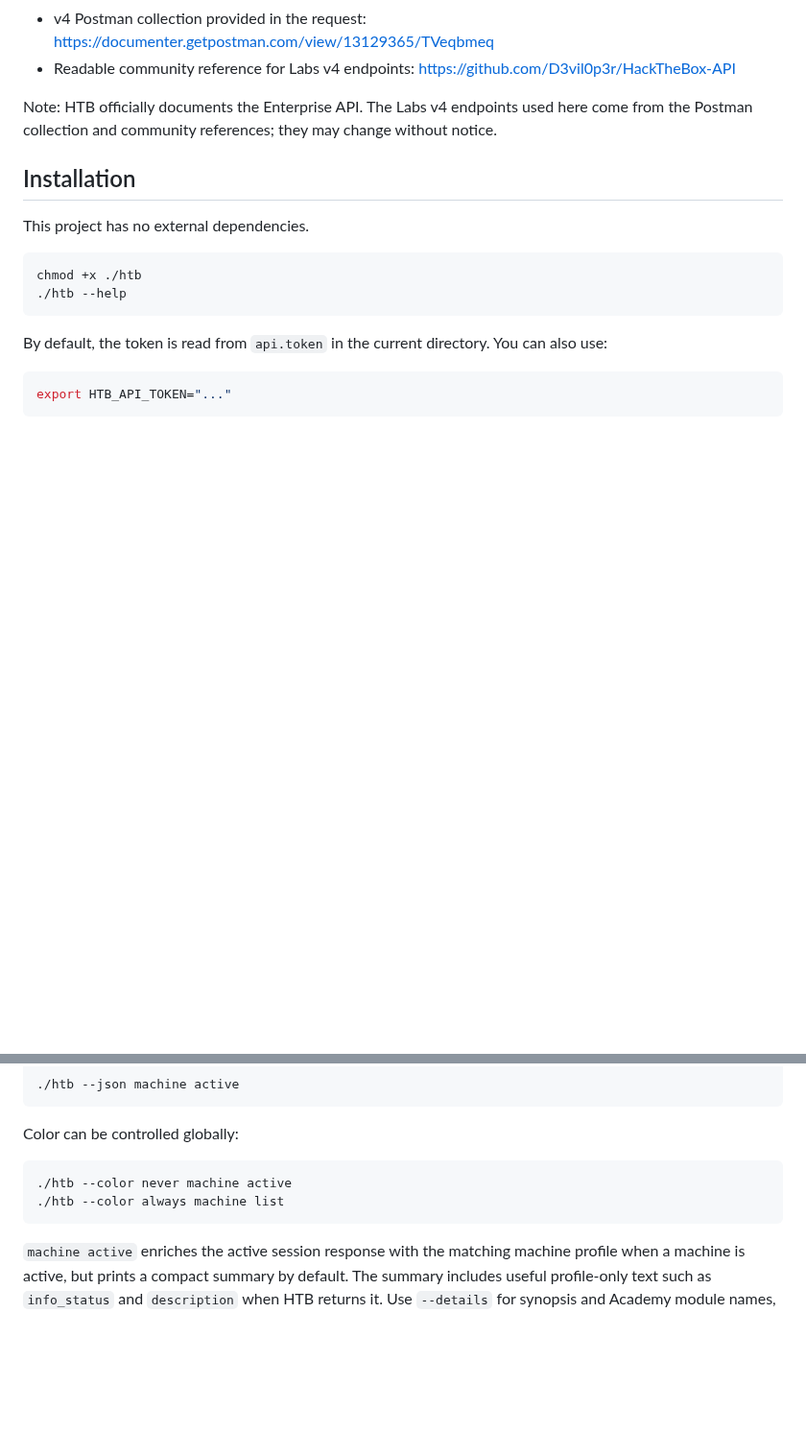
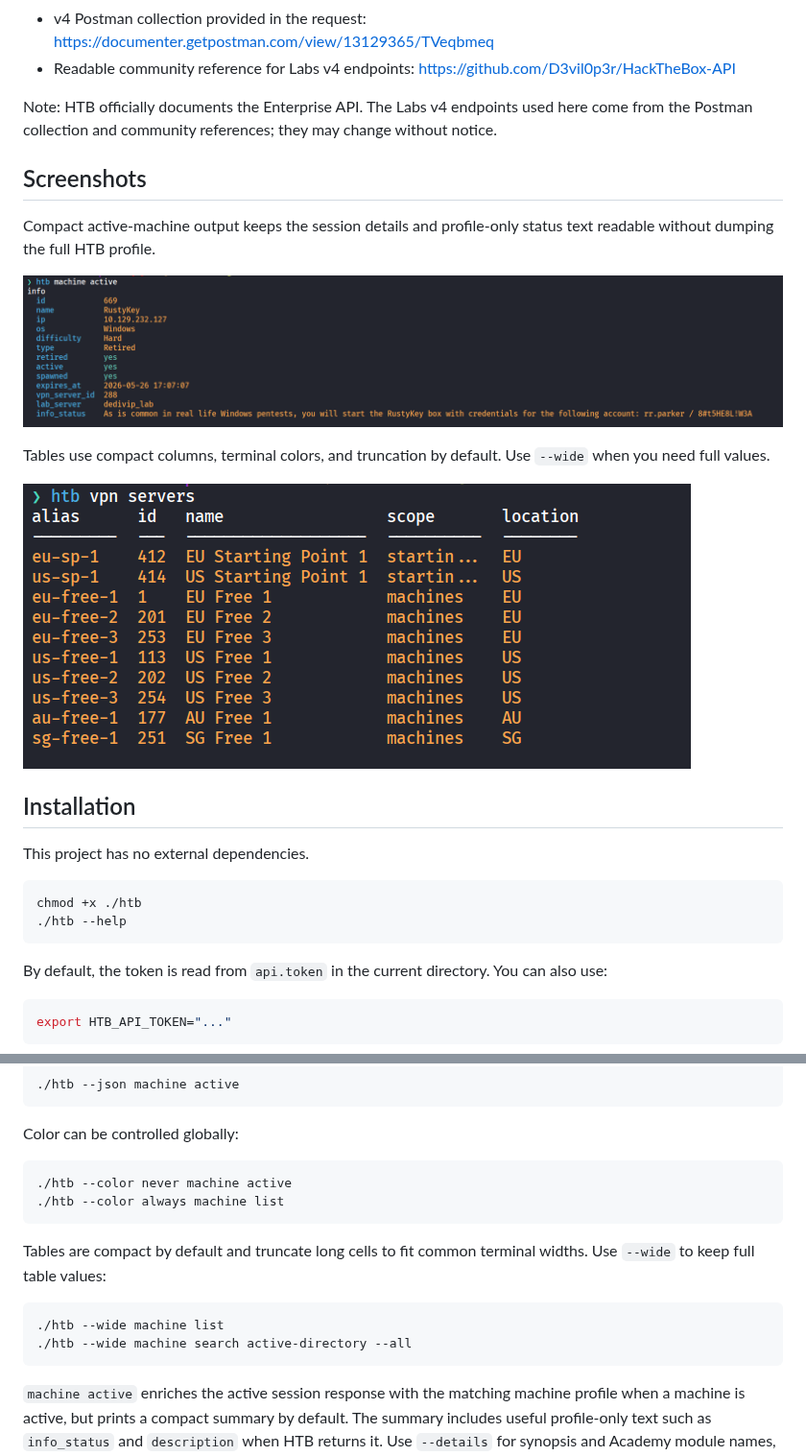
Before and after one commit to Okymi-X/htb-terminal, a Markdown page: README.md, 2 parts joined by grey strips. Shown at 96% size. GitHub-like rendering; pictures changed too: docs/screenshots/machine-active.png (added), docs/screenshots/vpn-servers.png (added); blank space fills up the shorter version.

````diff
--- a/README.md
+++ b/README.md
@@ -11,6 +11,16 @@ machines, VPN, OVPN files, and raw API calls.
 - Readable community reference for Labs v4 endpoints: https://github.com/D3vil0p3r/HackTheBox-API
 
 Note: HTB officially documents the Enterprise API. The Labs v4 endpoints used here come from the Postman collection and community references; they may change without notice.
+
+## Screenshots
+
+Compact active-machine output keeps the session details and profile-only status text readable without dumping the full HTB profile.
+
+![Active machine output](docs/screenshots/machine-active.png)
+
+Tables use compact columns, terminal colors, and truncation by default. Use `--wide` when you need full values.
+
+![VPN server table output](docs/screenshots/vpn-servers.png)
 
 ## Installation
 
@@ -72,6 +82,13 @@ Color can be controlled globally:
 ./htb --color always machine list
 ```
 
+Tables are compact by default and truncate long cells to fit common terminal widths. Use `--wide` to keep full table values:
+
+```bash
+./htb --wide machine list
+./htb --wide machine search active-directory --all
+```
+
 `machine active` enriches the active session response with the matching machine profile when a machine is active, but prints a compact summary by default. The summary includes useful profile-only text such as `info_status` and `description` when HTB returns it. Use `--details` for synopsis and Academy module names, or `--json` before the command for the full enriched response:
 
 ```bash
````
Also changed, not shown: 3 other files.
